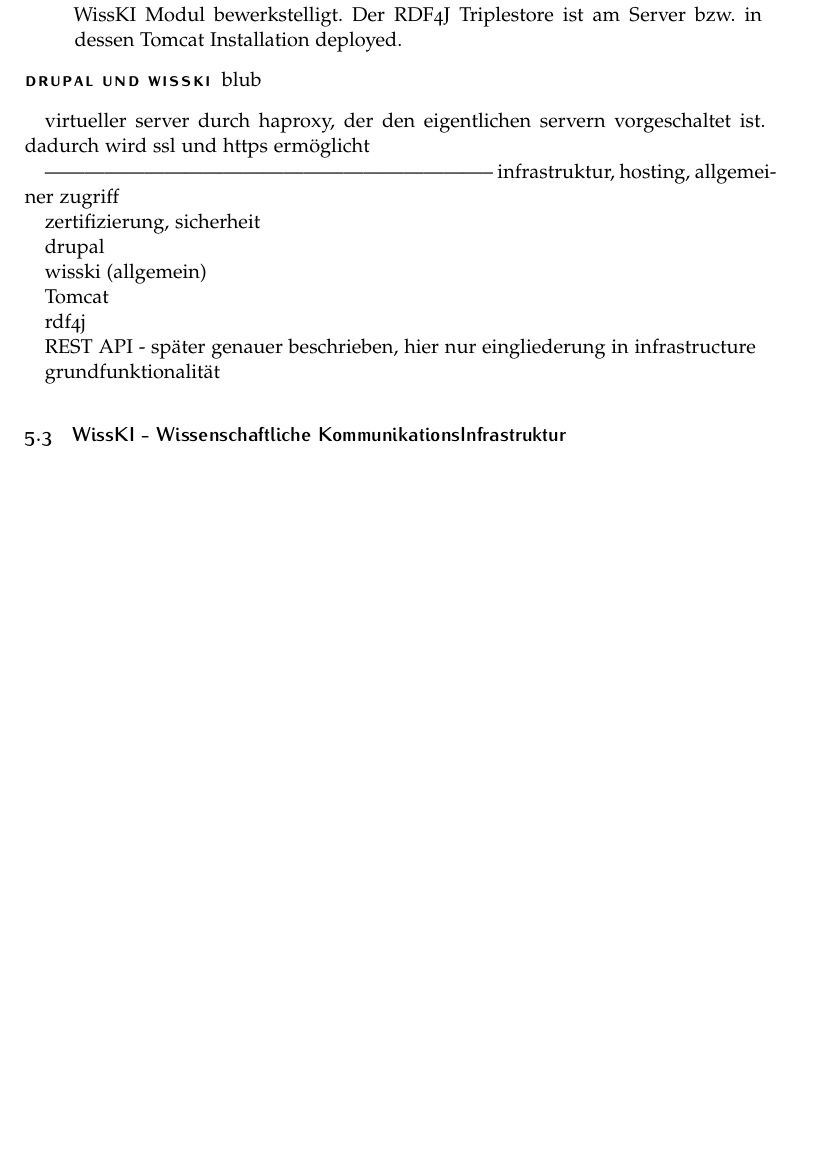
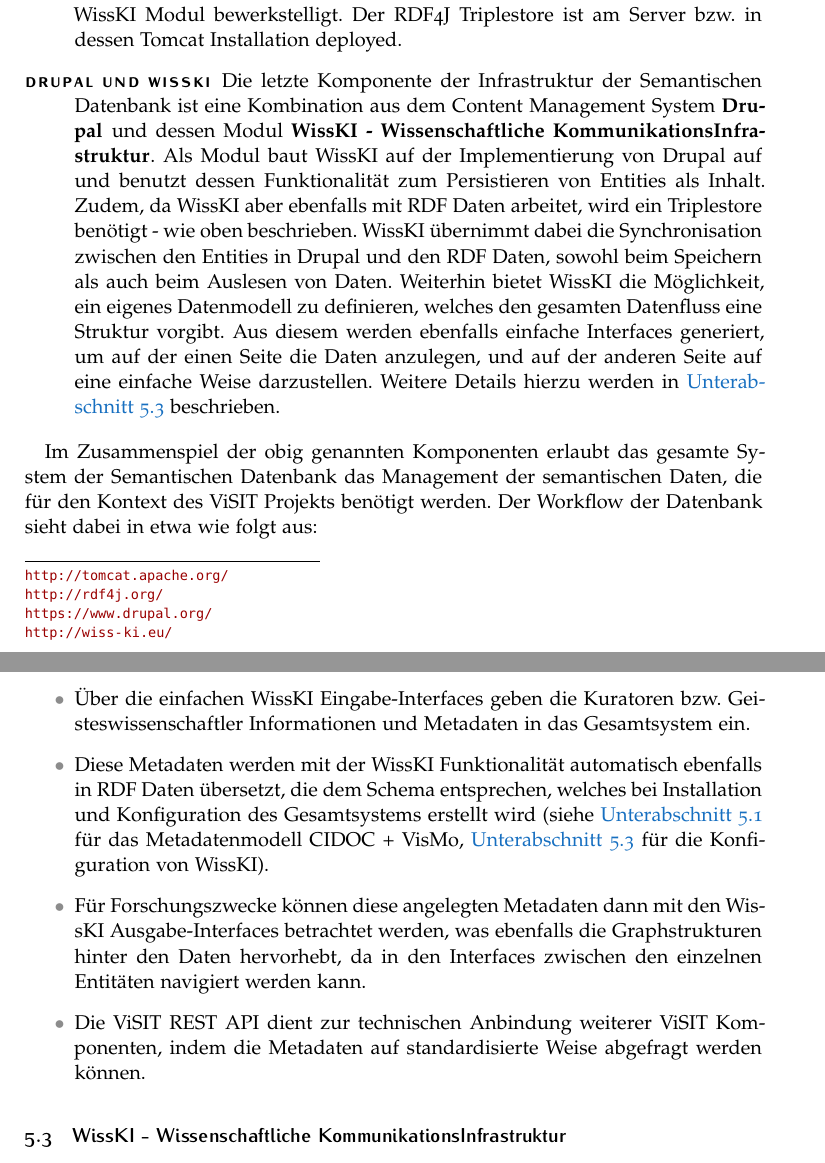
Before and after one commit to ViSIT-Dev/visit-dokumentation, a LaTeX document (visitTechnischeDokumentation.tex, which reads Sections/up-berndl.tex): part of page 13 of 28 before the commit and two parts of pages 13 and 14 of 29 after it, the two joined at a grey line, cut so that both start at the same text, the shorter picture padded with empty space. Compiled offline with pdfLaTeX.

Commit message:
first draft for infrastructure of SW chapter; brainstorm for wisski part

```diff
--- a/Sections/up-berndl.tex
+++ b/Sections/up-berndl.tex
@@ -136,27 +136,17 @@
 	\item[Tomcat] Zur Installation weiterer Komponenten am Server, ist ein \textbf{Apache Tomcat}\footnote{\url{http://tomcat.apache.org/}} in der Version 8.5.24 installiert. Am Server ist dieser zu finden unter \texttt{/opt/tomcat8/apache-tomcat-8.5.24}.
 	\item[ViSIT REST API] Diese API wurde eigens für ViSIT entwickelt, um eine Abstraktionsschicht für die unterliegenden Metadaten zu bieten. Während WissKI diese Abstraktion für die wissenschaftlichen Benutzer der Metadaten bildet, ist die API für die technische Anbindung der restlichen Komponenten des ViSIT Projekts zuständig. Die API bietet in erster Linie die Möglichkeit, die RDF Metadaten aus dem Triplestore zu lesen. Zurückgegeben wird das Ergebnis im JSON Format, um eine möglichst breite Verständnis und damit direkte Verwendbarkeit zu gewährleisten. Der zweite große Teil behandelt das Schreiben, Auslesen und Updaten der sogenannten technischen Metadaten: Metadaten, die Informationen zu einem Medien-Objekt im ViSIT Kontext geben. Die REST API ist als eigenständiges Java-Projekt implementiert, welches auf dem ViSIT Server bzw. in dessen Tomcat Installation deployed wird. Eine ausführliche Beschreibung wird in \autoref{sec:rest} gegeben.
 	\item[Triplestore RDF4J] Der Triplestore ist für die Persistierung der RDF Daten zuständig. Im ViSIT Kontext ist die Wahl hierfür auf die \textbf{RDF4J}\footnote{\url{http://rdf4j.org/}} Datenbank gefallen, dieser ist jedoch durch jeglichen gleichwertigen Triplestore ersetzbar. Wie bei der REST API beschrieben, wird im ViSIT Kontext weitestgehend möglich von den RDF Daten abstrahiert. Dies wird sowohl durch die REST API und dem WissKI Modul bewerkstelligt. Der RDF4J Triplestore ist am Server bzw. in dessen Tomcat Installation deployed.
-	\item[Drupal und WissKI] blub
+	\item[Drupal und WissKI] Die letzte Komponente der Infrastruktur der Semantischen Datenbank ist eine Kombination aus dem Content Management System \textbf{Drupal}\footnote{\url{https://www.drupal.org/}} und dessen Modul \textbf{WissKI - Wissenschaftliche KommunikationsInfrastruktur}\footnote{\url{http://wiss-ki.eu/}}. Als Modul baut WissKI auf der Implementierung von Drupal auf und benutzt dessen Funktionalität zum Persistieren von Entities als Inhalt. Zudem, da WissKI aber ebenfalls mit RDF Daten arbeitet, wird ein Triplestore benötigt - wie oben beschrieben. WissKI übernimmt dabei die Synchronisation zwischen den Entities in Drupal und den RDF Daten, sowohl beim Speichern als auch beim Auslesen von Daten. Weiterhin bietet WissKI die Möglichkeit, ein eigenes Datenmodell zu definieren, welches den gesamten Datenfluss eine Struktur vorgibt. Aus diesem werden ebenfalls einfache Interfaces generiert, um auf der einen Seite die Daten anzulegen, und auf der anderen Seite auf eine einfache Weise darzustellen. Weitere Details hierzu werden in \autoref{sec:wisski} beschrieben.
 \end{description}
 
-virtueller server durch haproxy, der den eigentlichen servern vorgeschaltet ist. dadurch wird ssl und https ermöglicht
+Im Zusammenspiel der obig genannten Komponenten erlaubt das gesamte System der Semantischen Datenbank das Management der semantischen Daten, die für den Kontext des ViSIT Projekts benötigt werden. Der Workflow der Datenbank sieht dabei in etwa wie folgt aus:
 
---------------------------------------------------------------------
-infrastruktur, hosting, allgemeiner zugriff
-
-zertifizierung, sicherheit
-
-drupal
-
-wisski (allgemein)
-
-Tomcat
-
-rdf4j
-
-REST API - später genauer beschrieben, hier nur eingliederung in infrastructure
-
-grundfunktionalität
+\begin{itemize}
+	\item Über die einfachen WissKI Eingabe-Interfaces geben die Kuratoren bzw. Geisteswissenschaftler Informationen und Metadaten in das Gesamtsystem ein.
+	\item Diese Metadaten werden mit der WissKI Funktionalität automatisch ebenfalls in RDF Daten übersetzt, die dem Schema entsprechen, welches bei Installation und Konfiguration des Gesamtsystems erstellt wird (siehe \autoref{sec:theoreticalBackground} für das Metadatenmodell CIDOC + VisMo, \autoref{sec:wisski} für die Konfiguration von WissKI).
+	\item Für Forschungszwecke können diese angelegten Metadaten dann mit den WissKI Ausgabe-Interfaces betrachtet werden, was ebenfalls die Graphstrukturen hinter den Daten hervorhebt, da in den Interfaces zwischen den einzelnen Entitäten navigiert werden kann.
+	\item Die ViSIT REST API dient zur technischen Anbindung weiterer ViSIT Komponenten, indem die Metadaten auf standardisierte Weise abgefragt werden können.
+\end{itemize}
 
 \subsection{WissKI - Wissenschaftliche KommunikationsInfrastruktur}\label{sec:wisski}
 
```
Also changed, not shown: visitTechnischeDokumentation.pdf, Sections/up-berndl.tex (40 more changed lines).
